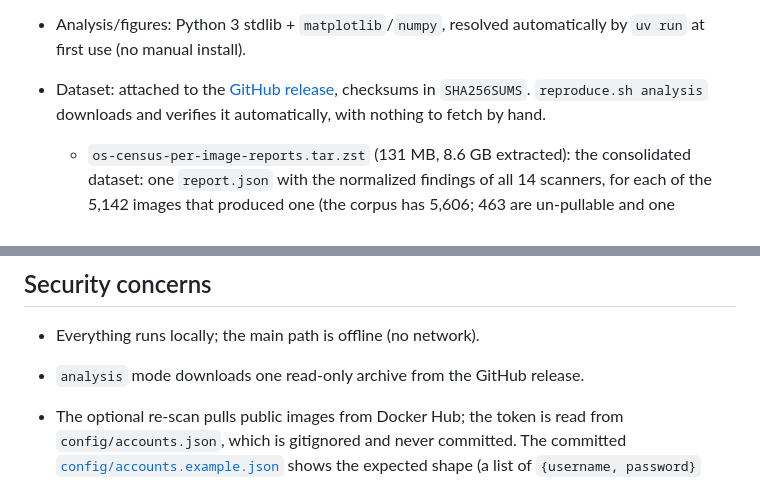
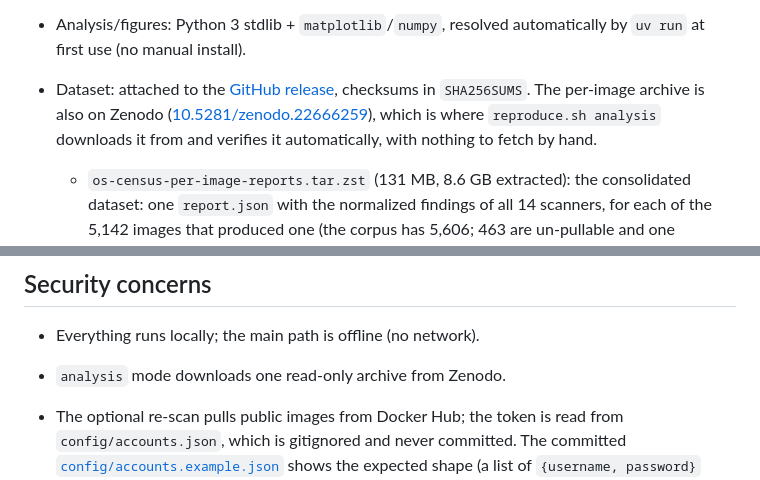
Before and after one commit to ChimangoScan/os-census, a Markdown page: README.md, 2 parts joined by grey strips. Rendered like a GitHub page.

Commit message:
Say where the dataset is downloaded from: Zenodo
The download script already fetches it from the Zenodo record; the text still named
the release (or the GitLab package registry) as the source.

````diff
--- a/README.md
+++ b/README.md
@@ -121,7 +121,7 @@ Disk is the one requirement that varies a lot between modes, so size the machine
   `newgrp` applies the new group to the current shell, so no logout is needed. It lives in `util-linux-extra` on recent Ubuntu (the package is in the `apt-get` line above; a desktop install does not always have it) and in `util-linux` elsewhere. If it is still missing, log out and back in instead, which has the same effect.
 
 - Analysis/figures: Python 3 stdlib + `matplotlib`/`numpy`, resolved automatically by `uv run` at first use (no manual install).
-- Dataset: attached to the [GitHub release](../../releases/tag/dataset-v1), checksums in `SHA256SUMS`. `reproduce.sh analysis` downloads and verifies it automatically, with nothing to fetch by hand.
+- Dataset: attached to the [GitHub release](../../releases/tag/dataset-v1), checksums in `SHA256SUMS`. The per-image archive is also on Zenodo ([10.5281/zenodo.22666259](https://doi.org/10.5281/zenodo.22666259)), which is where `reproduce.sh analysis` downloads it from and verifies it automatically, with nothing to fetch by hand.
   - `os-census-per-image-reports.tar.zst` (131 MB, 8.6 GB extracted): the consolidated dataset: one `report.json` with the normalized findings of all 14 scanners, for each of the 5,142 images that produced one (the corpus has 5,606; 463 are un-pullable and one completed job wrote no report, see `docs/REPRODUCIBILITY_REPORT.md`).
   - `os-census-raw-outputs.tar.zst.part-*` (6 parts, 10.2 GB): the verbatim raw output of every scanner run, published for inspection. Reassemble with `cat os-census-raw-outputs.tar.zst.part-* | tar --zstd -x`. Its members are already individually gzipped, which is why it compresses far less than the per-image archive.
 - Optional re-scan: Docker Engine 24+, a Docker Hub token, and the vendored engine in `multiscan/` (image references and invocations in `config/scanners.yaml`; see `SETUP.md`).
@@ -129,7 +129,7 @@ Disk is the one requirement that varies a lot between modes, so size the machine
 ## Security concerns
 
 - Everything runs locally; the main path is offline (no network).
-- `analysis` mode downloads one read-only archive from the GitHub release.
+- `analysis` mode downloads one read-only archive from Zenodo.
 - The optional re-scan pulls public images from Docker Hub; the token is read from `config/accounts.json`, which is gitignored and never committed. The committed [`config/accounts.example.json`](config/accounts.example.json) shows the expected shape (a list of `{username, password}` used round-robin, so the free tier's per-account pull limit does not stop a long run) and carries placeholders only. It is optional: with no `accounts.json` the pipeline pulls anonymously, which is enough for the 10 images of Claim #2.
 
   ```bash
````
